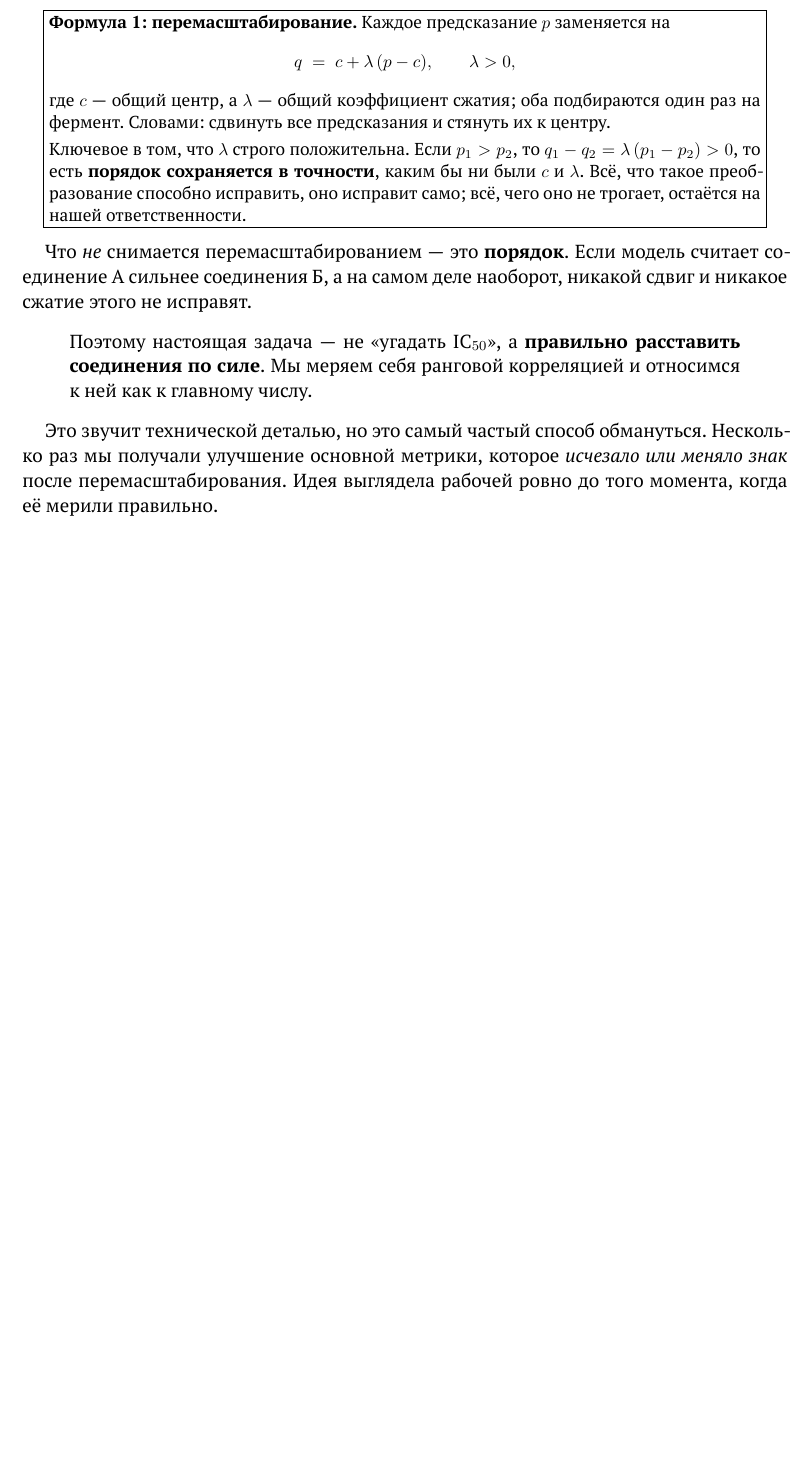
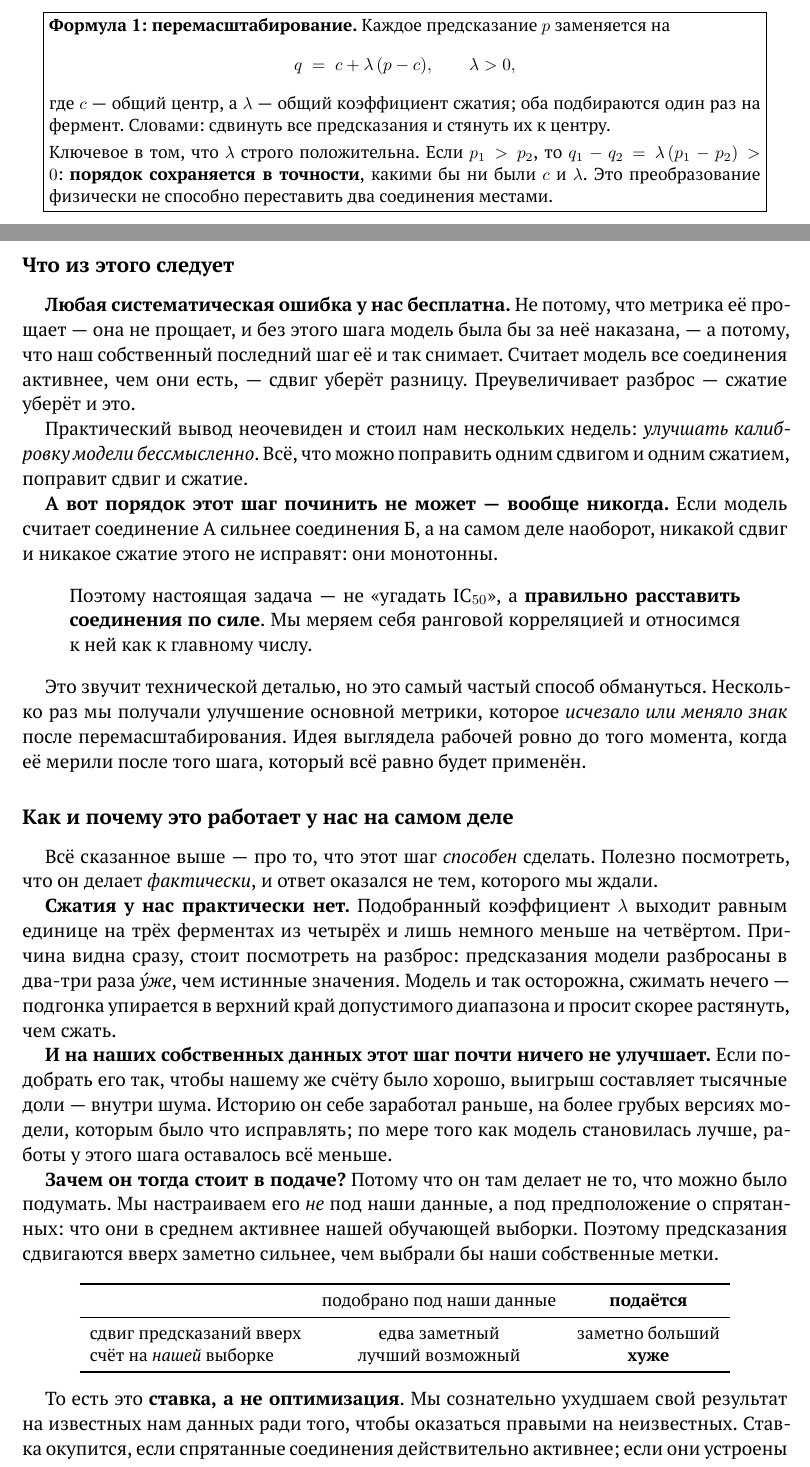
Before and after one commit to doctawho42/CYPChallenge, a LaTeX paper (docs/bio/bio.tex): part of page 3 of 8 before the commit and two parts of pages 2 and 3 of 9 after it, the two joined at a grey line, cut so that both start at the same text, the shorter picture padded with empty space. Compiled offline with XeLaTeX.

Commit message:
correct the attribution of the affine pair, and say what it actually does
Caught by a reader: the document described the rescaling as something the competition does
to our numbers before scoring. It does not. The organisers' scoring function takes y_pred
as given - it computes the soft-thresholded error against the bands and rescales nothing.
The affine pair is OUR post-processing step, fitted out of fold on our own training data in
src/submit.py:fit_shrinkage and applied by us before the file is written.

The conclusion the section drew survives, but for a different reason than it gave.
Systematic error is free not because the metric forgives it - it does not, and without this
step the model would be charged for it - but because our own last step already removes it.
And the step is monotone, so it can never repair ordering. That is why rank is the criterion
and why improving the model's calibration is worth nothing.

While fixing this I measured what the step actually does on the shipped predictions, and it
is not what the document implied:

- there is essentially no shrinkage. The fitted lambda is 1.00 on three enzymes and 0.88 on
  CYP3A4, and the fit presses against the top of its own grid. The reason is visible in the
  spread: predictions are two to three times NARROWER than the labels, so there is nothing
  to shrink;
- fitted to our own data it is worth thousandths of macro ST-RAE, inside the floor. It
  earned its reputation on earlier, coarser configurations that had more to correct;
- what ships is not fitted to our data at all. fit_shrinkage tilts our labels so their mean
  sits delta higher and fits against that hypothetical population, so the shipped shifts
  (+0.11 / +0.18 / +0.01 / +0.24) are markedly larger than what our own labels would choose
  (+0.07 / +0.05 / +0.01 / +0.04), and the step COSTS us on our own data - macro ST-RAE
  0.6638 against 0.6392.

So the deployed step is a bet on the hidden set being more active than ours, not an
optimisation, and the document now says that, with a small table and a pointer to the limits
section where the assumption is already flagged as the largest unchecked one. It also notes
that the bet cannot touch the ordering, being monotone - it can only lose part of a score
that is mostly not ours to control anyway.

Also restores booktabs to the preamble, dropped earlier with the table it had been serving.

```diff
--- a/docs/bio/bio.tex
+++ b/docs/bio/bio.tex
@@ -12,6 +12,7 @@
 \newfontfamily\cyrillicfonttt{PT Mono}[Scale=0.92]
 
 \usepackage{amsmath,amssymb}
+\usepackage{booktabs}
 \usepackage[margin=27mm,top=25mm,bottom=27mm]{geometry}
 \usepackage{caption}
 \usepackage{enumitem}
@@ -118,13 +115,23 @@ $y$ измеренное значение, $[\ell,h]$ полоса погреш
 
 \smallskip
 Ключевое в том, что $\lambda$ строго положительна. Если $p_1 > p_2$, то
-$q_1 - q_2 = \lambda\,(p_1 - p_2) > 0$, то есть \textbf{порядок сохраняется в точности}, каким
-бы ни были $c$ и~$\lambda$. Всё, что такое преобразование способно исправить, оно исправит
-само; всё, чего оно не трогает, остаётся на нашей ответственности.}}\end{center}
+$q_1 - q_2 = \lambda\,(p_1 - p_2) > 0$: \textbf{порядок сохраняется в точности}, какими бы ни
+были $c$ и~$\lambda$. Это преобразование физически не способно переставить два соединения
+местами.}}\end{center}
 
-Что \emph{не} снимается перемасштабированием --- это \textbf{порядок}. Если модель считает
+\subsection*{Что из этого следует}
+
+\textbf{Любая систематическая ошибка у нас бесплатна.} Не потому, что метрика её прощает ---
+она не прощает, и без этого шага модель была бы за неё наказана, --- а потому, что наш
+собственный последний шаг её и так снимает. Считает модель все соединения активнее, чем они
+есть, --- сдвиг уберёт разницу. Преувеличивает разброс --- сжатие уберёт и это.
+
+Практический вывод неочевиден и стоил нам нескольких недель: \emph{улучшать калибровку модели
+бессмысленно}. Всё, что можно поправить одним сдвигом и одним сжатием, поправит сдвиг и сжатие.
+
+\textbf{А вот порядок этот шаг починить не может --- вообще никогда.} Если модель считает
 соединение~А сильнее соединения~Б, а на самом деле наоборот, никакой сдвиг и никакое сжатие
-этого не исправят.
+этого не исправят: они монотонны.
 
 \begin{quote}
 Поэтому настоящая задача --- не «угадать \textrm{IC}$_{50}$», а \textbf{правильно расставить
@@ -134,7 +141,51 @@ $q_1 - q_2 = \lambda\,(p_1 - p_2) > 0$, то есть \textbf{порядок с
 
 Это звучит технической деталью, но это самый частый способ обмануться. Несколько раз мы
 получали улучшение основной метрики, которое \emph{исчезало или меняло знак} после
-перемасштабирования. Идея выглядела рабочей ровно до того момента, когда её мерили правильно.
+перемасштабирования. Идея выглядела рабочей ровно до того момента, когда её мерили после того
+шага, который всё равно будет применён.
+
+\subsection*{Как и почему это работает у нас на самом деле}
+
+Всё сказанное выше --- про то, что этот шаг \emph{способен} сделать. Полезно посмотреть, что
+он делает \emph{фактически}, и ответ оказался не тем, которого мы ждали.
+
+\textbf{Сжатия у нас практически нет.} Подобранный коэффициент $\lambda$ выходит равным единице
+на трёх ферментах из четырёх и лишь немного меньше на четвёртом. Причина видна сразу, стоит
+посмотреть на разброс: предсказания модели разбросаны в два-три раза \emph{у́же}, чем истинные
+значения. Модель и так осторожна, сжимать нечего --- подгонка упирается в верхний край
+допустимого диапазона и просит скорее растянуть, чем сжать.
+
+\textbf{И на наших собственных данных этот шаг почти ничего не улучшает.} Если подобрать его
+так, чтобы нашему же счёту было хорошо, выигрыш составляет тысячные доли --- внутри шума.
+Историю он себе заработал раньше, на более грубых версиях модели, которым было что исправлять;
+по мере того как модель становилась лучше, работы у этого шага оставалось всё меньше.
+
+\textbf{Зачем он тогда стоит в подаче?} Потому что он там делает не то, что можно было
+подумать. Мы настраиваем его \emph{не} под наши данные, а под предположение о спрятанных:
+что они в среднем активнее нашей обучающей выборки. Поэтому предсказания сдвигаются вверх
+заметно сильнее, чем выбрали бы наши собственные метки.
+
+\begin{center}
+\small
+\begin{tabular}{lcc}
+\toprule
+ & подобрано под наши данные & \textbf{подаётся} \\
+\midrule
+сдвиг предсказаний вверх & едва заметный & заметно больший \\
+счёт на \emph{нашей} выборке & лучший возможный & \textbf{хуже} \\
+\bottomrule
+\end{tabular}
+\end{center}
+
+То есть это \textbf{ставка, а не оптимизация}. Мы сознательно ухудшаем свой результат на
+известных нам данных ради того, чтобы оказаться правыми на неизвестных. Ставка окупится, если
+спрятанные соединения действительно активнее; если они устроены как наши --- мы просто отдали
+часть счёта задаром. Насколько это рискованно, обсуждается в разделе~\ref{sec:limits}: это
+самое крупное непроверяемое допущение во всём решении.
+
+Что важно: \textbf{на порядок соединений эта ставка не влияет никак} --- она монотонна.
+Проиграть на ней можно только в той части счёта, которая и так почти целиком определяется
+не нами.
 
 \section{Полоса вокруг измерения, и главная идея решения}
 
```
Also changed, not shown: docs/bio/bio.pdf, docs/bio/bio.tex (22 more changed lines).
